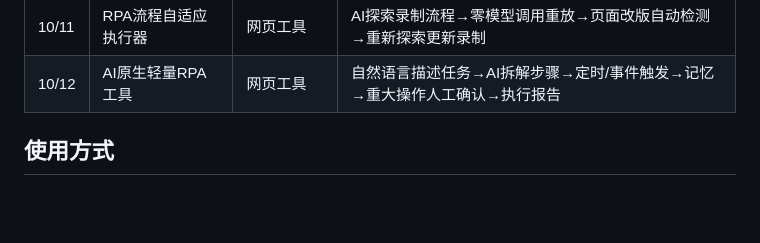
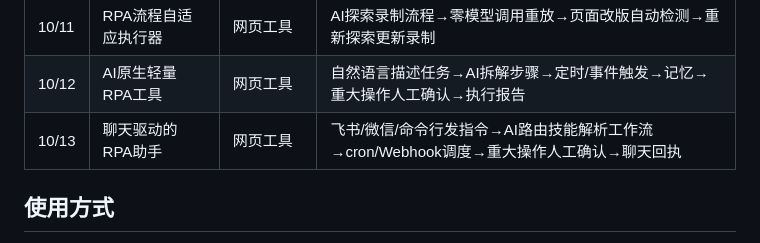
Before and after one commit to zhonghugo/Hugo-AI-Tools-Demos, a Markdown page: README.md, the part around the change. Drawn GitHub-style; blank space fills up the shorter version.

Commit message:
README 补 10/13 聊天驱动的RPA助手 一览行

```diff
--- a/README.md
+++ b/README.md
@@ -45,6 +45,7 @@
 | 10/10 | RPA流程安全网关 | 网页工具 | 静态分析脚本影响范围→风险分级→自动备份→高风险人工确认→审计日志→一键回滚 |
 | 10/11 | RPA流程自适应执行器 | 网页工具 | AI探索录制流程→零模型调用重放→页面改版自动检测→重新探索更新录制 |
 | 10/12 | AI原生轻量RPA工具 | 网页工具 | 自然语言描述任务→AI拆解步骤→定时/事件触发→记忆→重大操作人工确认→执行报告 |
+| 10/13 | 聊天驱动的RPA助手 | 网页工具 | 飞书/微信/命令行发指令→AI路由技能解析工作流→cron/Webhook调度→重大操作人工确认→聊天回执 |
 
 ## 使用方式
 
```
